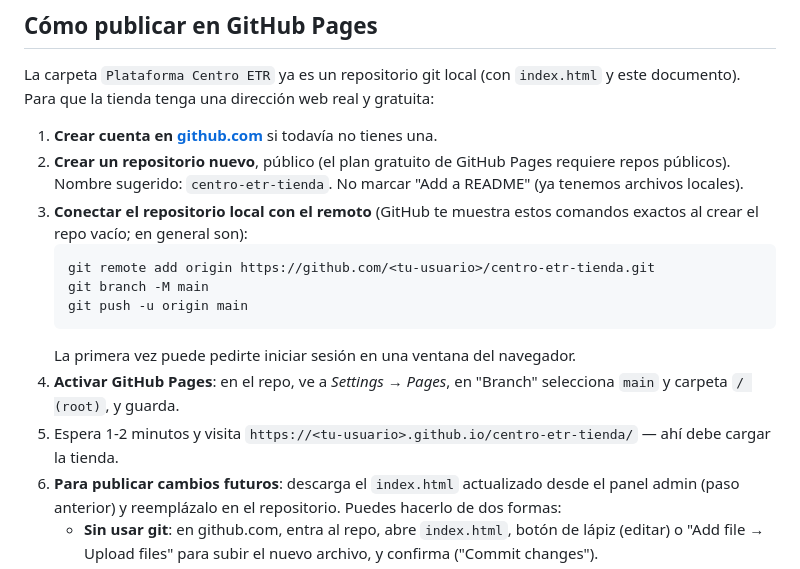
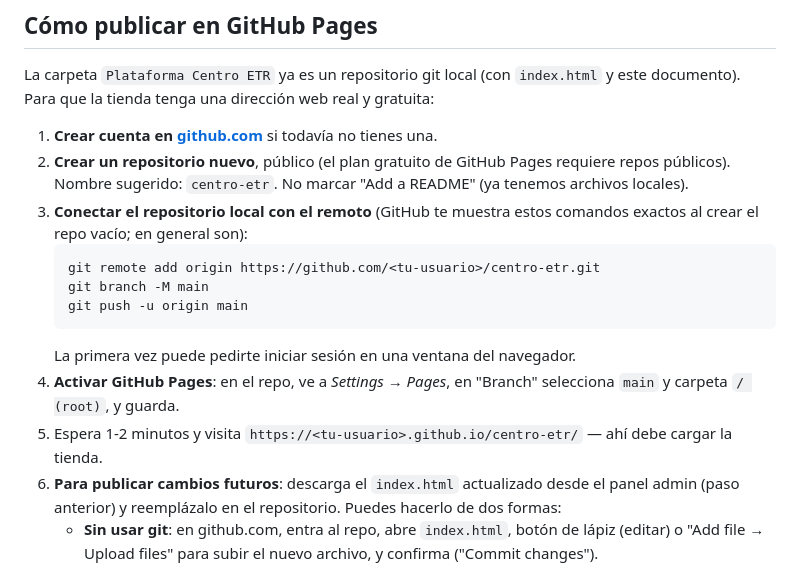
Before and after one commit to Centro-Etr/centro-etr, a Markdown page: documentacion.md, the part around the change. Drawn GitHub-style.

Commit message:
Usar 'centro-etr' como nombre sugerido del repositorio

````diff
--- a/documentacion.md
+++ b/documentacion.md
@@ -148,16 +148,16 @@ Como este archivo no tiene servidor, los cambios que hagas en el panel admin se
 La carpeta `Plataforma Centro ETR` ya es un repositorio git local (con `index.html` y este documento). Para que la tienda tenga una dirección web real y gratuita:
 
 1. **Crear cuenta en [github.com](https://github.com)** si todavía no tienes una.
-2. **Crear un repositorio nuevo**, público (el plan gratuito de GitHub Pages requiere repos públicos). Nombre sugerido: `centro-etr-tienda`. No marcar "Add a README" (ya tenemos archivos locales).
+2. **Crear un repositorio nuevo**, público (el plan gratuito de GitHub Pages requiere repos públicos). Nombre sugerido: `centro-etr`. No marcar "Add a README" (ya tenemos archivos locales).
 3. **Conectar el repositorio local con el remoto** (GitHub te muestra estos comandos exactos al crear el repo vacío; en general son):
    ```
-   git remote add origin https://github.com/<tu-usuario>/centro-etr-tienda.git
+   git remote add origin https://github.com/<tu-usuario>/centro-etr.git
    git branch -M main
    git push -u origin main
    ```
    La primera vez puede pedirte iniciar sesión en una ventana del navegador.
 4. **Activar GitHub Pages**: en el repo, ve a *Settings → Pages*, en "Branch" selecciona `main` y carpeta `/ (root)`, y guarda.
-5. Espera 1-2 minutos y visita `https://<tu-usuario>.github.io/centro-etr-tienda/` — ahí debe cargar la tienda.
+5. Espera 1-2 minutos y visita `https://<tu-usuario>.github.io/centro-etr/` — ahí debe cargar la tienda.
 6. **Para publicar cambios futuros**: descarga el `index.html` actualizado desde el panel admin (paso anterior) y reemplázalo en el repositorio. Puedes hacerlo de dos formas:
    - **Sin usar git**: en github.com, entra al repo, abre `index.html`, botón de lápiz (editar) o "Add file → Upload files" para subir el nuevo archivo, y confirma ("Commit changes").
    - **Usando git** (si lo tienes instalado): reemplaza el archivo local y corre `git add index.html`, `git commit -m "Actualizar catálogo"`, `git push`.
````
